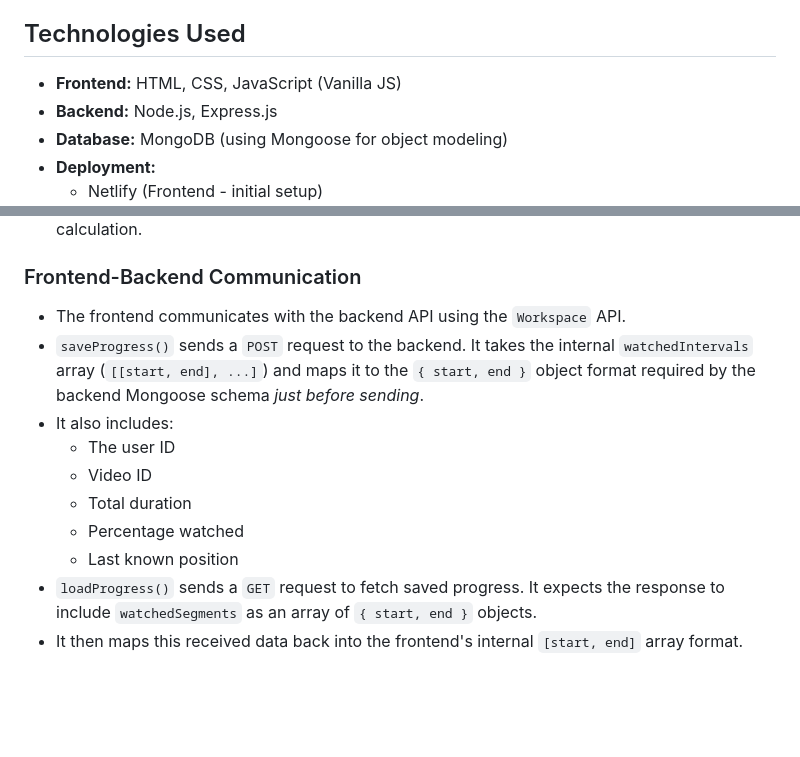
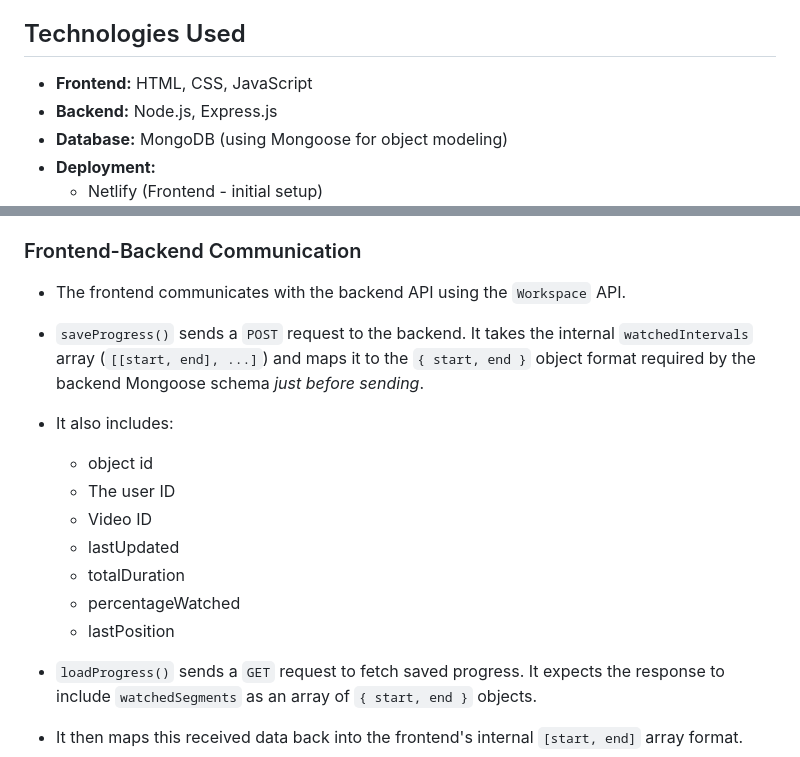
Before and after one commit to soumyajit73/Video-progress-tracker-Tutedude, a Markdown page: README.md, 2 parts joined by grey strips. GitHub-like rendering; blank space fills up the shorter version.

```diff
--- a/README.md
+++ b/README.md
@@ -14,7 +14,7 @@
 
 ## Technologies Used
 
-* **Frontend:** HTML, CSS, JavaScript (Vanilla JS)
+* **Frontend:** HTML, CSS, JavaScript
 * **Backend:** Node.js, Express.js
 * **Database:** MongoDB (using Mongoose for object modeling)
 * **Deployment:**
@@ -105,11 +105,14 @@ PORT=3000 # Or any other port you prefer locally
 * The frontend communicates with the backend API using the `Workspace` API.
 * `saveProgress()` sends a `POST` request to the backend. It takes the internal `watchedIntervals` array (`[[start, end], ...]`) and maps it to the `{ start, end }` object format required by the backend Mongoose schema *just before sending*.
 * It also includes:
+  * object id
   * The user ID
   * Video ID
-  * Total duration
-  * Percentage watched
-  * Last known position
+  * lastUpdated
+  * totalDuration
+  * percentageWatched
+  * lastPosition
+
 * `loadProgress()` sends a `GET` request to fetch saved progress. It expects the response to include `watchedSegments` as an array of `{ start, end }` objects.
 * It then maps this received data back into the frontend's internal `[start, end]` array format.
 
```
